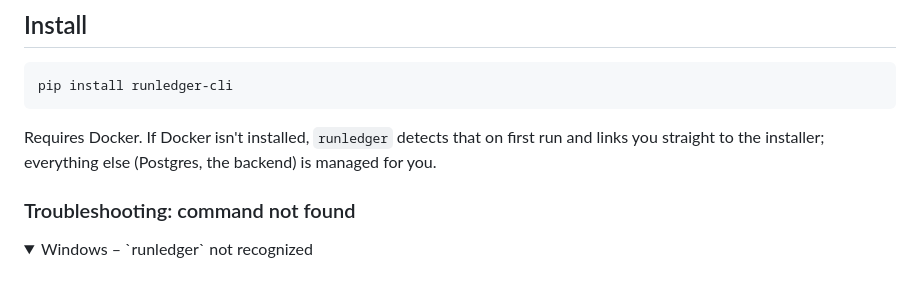
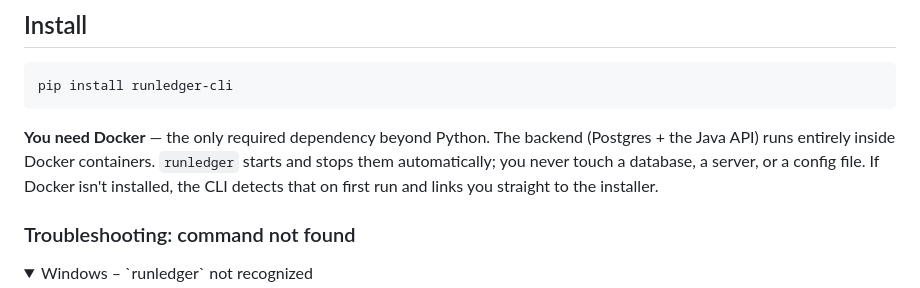
Before and after one commit to ahmedrafatcse/run-ledger, a Markdown page: README.md, the part around one of its changes. GitHub-like rendering; folded sections open.

````diff
--- a/README.md
+++ b/README.md
@@ -19,7 +19,7 @@ Backed by Postgres, served by a Spring Boot API, fronted by a Python CLI.
 pip install runledger-cli
 ```
 
-Requires Docker. If Docker isn't installed, `runledger` detects that on first run and links you straight to the installer; everything else (Postgres, the backend) is managed for you.
+**You need Docker** — the only required dependency beyond Python. The backend (Postgres + the Java API) runs entirely inside Docker containers. `runledger` starts and stops them automatically; you never touch a database, a server, or a config file. If Docker isn't installed, the CLI detects that on first run and links you straight to the installer.
 
 ### Troubleshooting: command not found
 
````
Also changed, not shown: other parts of README.md (+1 -1 lines), docs/api.md (renamed from docs/API.md), docs/examples.md (renamed from docs/EXAMPLES.md).
